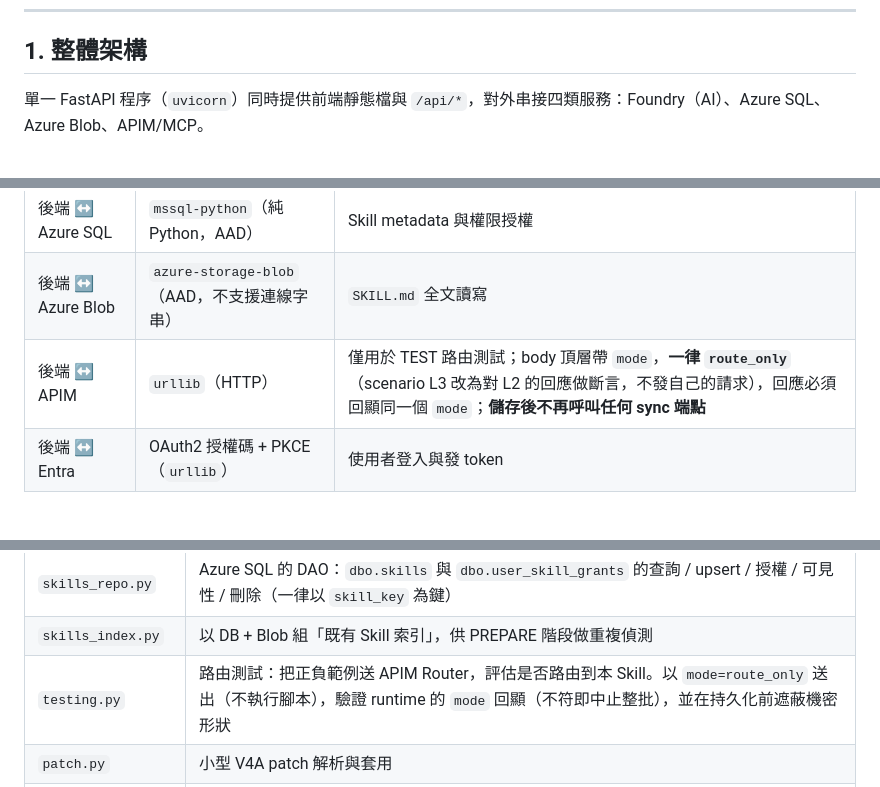
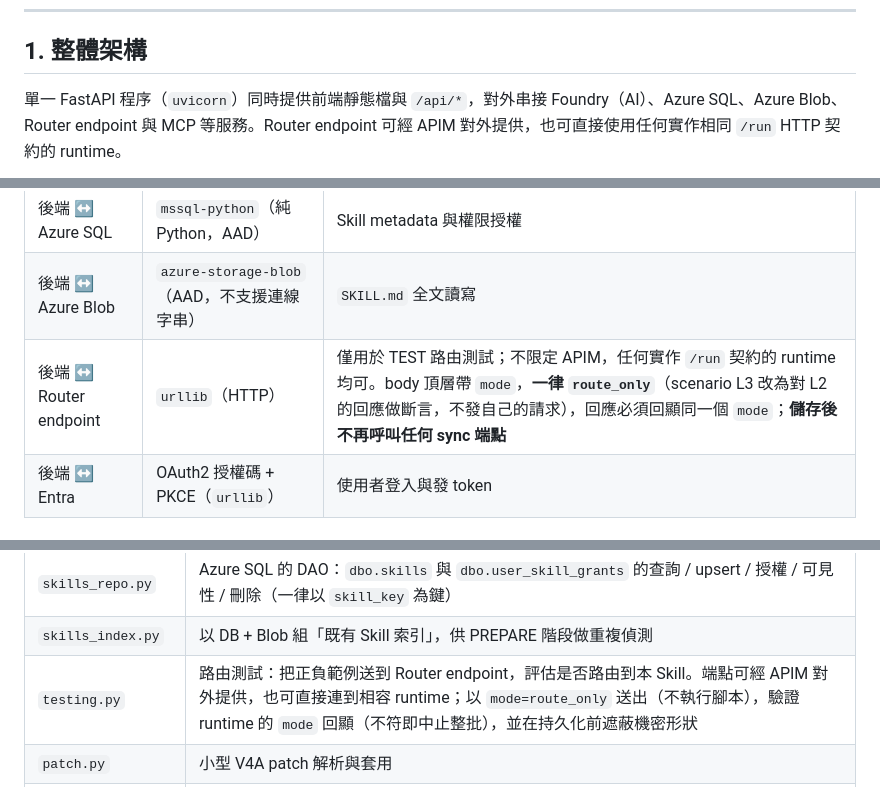
Before and after one commit to georgeliang0821/foundry-skill-generator-v3, a Markdown page: docs/03-architecture.md, 3 parts joined by grey strips. Drawn GitHub-style.

Commit message:
fix: Update architecture documentation to clarify Router endpoint integration

````diff
--- a/docs/03-architecture.md
+++ b/docs/03-architecture.md
@@ -7,7 +7,7 @@
 
 ## 1. 整體架構
 
-單一 FastAPI 程序（`uvicorn`）同時提供前端靜態檔與 `/api/*`，對外串接四類服務：Foundry（AI）、Azure SQL、Azure Blob、APIM/MCP。
+單一 FastAPI 程序（`uvicorn`）同時提供前端靜態檔與 `/api/*`，對外串接 Foundry（AI）、Azure SQL、Azure Blob、Router endpoint 與 MCP 等服務。Router endpoint 可經 APIM 對外提供，也可直接使用任何實作相同 `/run` HTTP 契約的 runtime。
 
 ```mermaid
 flowchart LR
@@ -50,7 +50,7 @@ flowchart LR
 | 後端 ↔ Foundry | Azure AI Projects SDK + Entra service principal | orchestrator 對話與研究 agent |
 | 後端 ↔ Azure SQL | `mssql-python`（純 Python，AAD） | Skill metadata 與權限授權 |
 | 後端 ↔ Azure Blob | `azure-storage-blob`（AAD，不支援連線字串） | `SKILL.md` 全文讀寫 |
-| 後端 ↔ APIM | `urllib`（HTTP） | 僅用於 TEST 路由測試；body 頂層帶 `mode`，**一律 `route_only`**（scenario L3 改為對 L2 的回應做斷言，不發自己的請求），回應必須回顯同一個 `mode`；**儲存後不再呼叫任何 sync 端點** |
+| 後端 ↔ Router endpoint | `urllib`（HTTP） | 僅用於 TEST 路由測試；不限定 APIM，任何實作 `/run` 契約的 runtime 均可。body 頂層帶 `mode`，**一律 `route_only`**（scenario L3 改為對 L2 的回應做斷言，不發自己的請求），回應必須回顯同一個 `mode`；**儲存後不再呼叫任何 sync 端點** |
 | 後端 ↔ Entra | OAuth2 授權碼 + PKCE（`urllib`） | 使用者登入與發 token |
 
 ### 雲端存取身分
@@ -151,7 +151,7 @@ flowchart LR
 | `blob_store.py` | Azure Blob 版 Skill 儲存與 `SKILL.md` frontmatter 解析（含含冒號 description 的容錯） |
 | `skills_repo.py` | Azure SQL 的 DAO：`dbo.skills` 與 `dbo.user_skill_grants` 的查詢 / upsert / 授權 / 可見性 / 刪除（一律以 `skill_key` 為鍵） |
 | `skills_index.py` | 以 DB + Blob 組「既有 Skill 索引」，供 PREPARE 階段做重複偵測 |
-| `testing.py` | 路由測試：把正負範例送 APIM Router，評估是否路由到本 Skill。以 `mode=route_only` 送出（不執行腳本），驗證 runtime 的 `mode` 回顯（不符即中止整批），並在持久化前遮蔽機密形狀 |
+| `testing.py` | 路由測試：把正負範例送到 Router endpoint，評估是否路由到本 Skill。端點可經 APIM 對外提供，也可直接連到相容 runtime；以 `mode=route_only` 送出（不執行腳本），驗證 runtime 的 `mode` 回顯（不符即中止整批），並在持久化前遮蔽機密形狀 |
 | `patch.py` | 小型 V4A patch 解析與套用 |
 | `mcp_jsonrpc.py` | MCP JSON-RPC client（讀取 ACA 環境變數等）。以 `MICROSOFT_*` App Registration 對自己做 client credentials 取得 app-only token（audience 預設從 `MICROSOFT_OBO_SCOPE` 推導），並快取至過期前 60 秒；audience 推導不出來則退回匿名呼叫 |
 | `db.py` | Azure SQL 連線輔助（`mssql-python`，AAD 驗證策略） |
````
Also changed, not shown: other parts of docs/03-architecture.md (+2 -2 lines).
